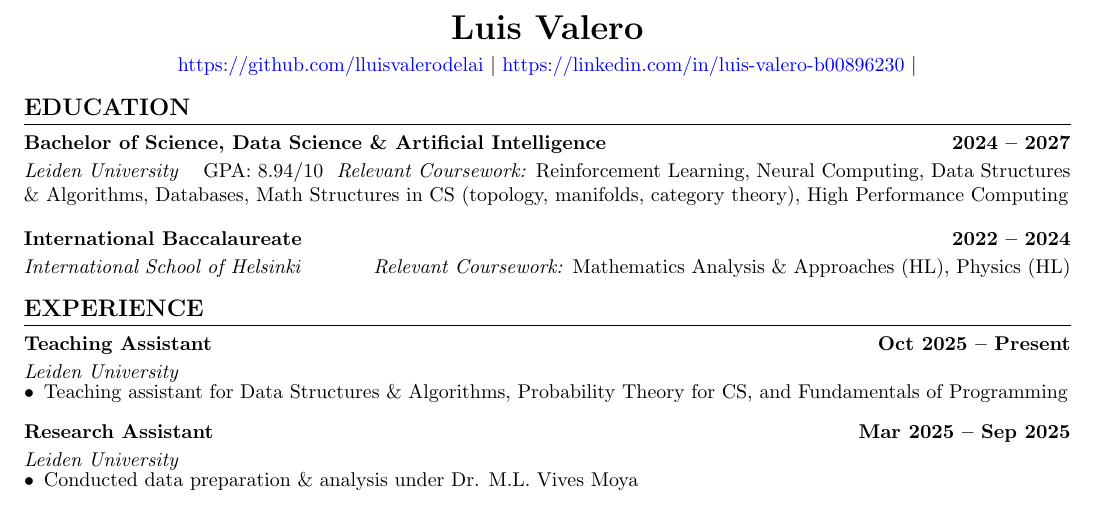
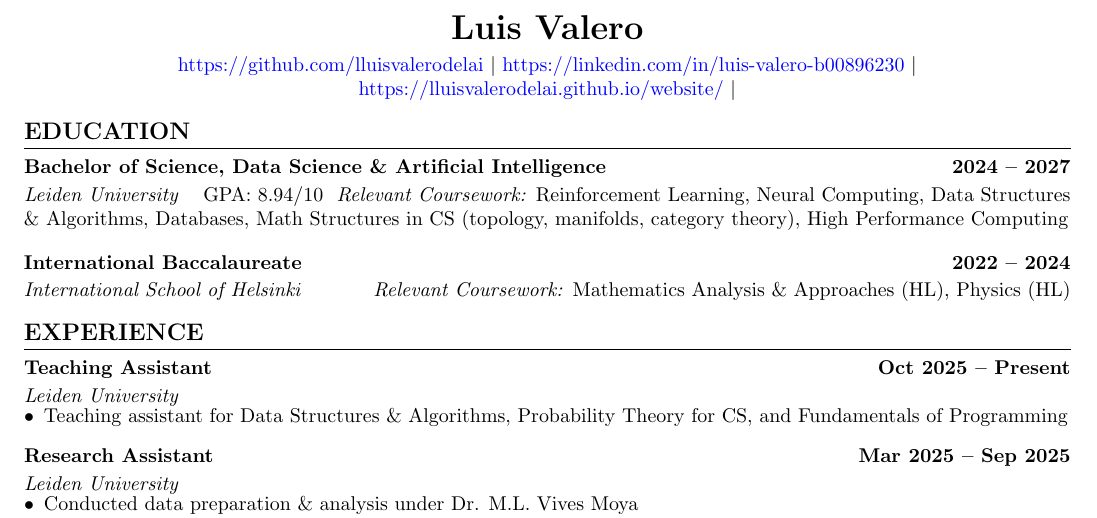
Before and after one commit to lluisvalerodelai/website, a LaTeX CV (resume/latex/resume.tex): part of the page, cut so that both start at the same text. Compiled offline with pdfLaTeX.

Commit message:
website link

```diff
--- a/resume/latex/resume.tex
+++ b/resume/latex/resume.tex
@@ -46,6 +46,7 @@
     \vspace{4pt}
     \href{https://github.com/lluisvalerodelai}{https://github.com/lluisvalerodelai} $|$
     \href{https://linkedin.com/in/luis-valero-b00896230}{https://linkedin.com/in/luis-valero-b00896230} $|$
+    \href{https://lluisvalerodelai.github.io/website/}{https://lluisvalerodelai.github.io/website/} $|$
 \end{center}
 
 \vspace{-10pt}
```
Also changed, not shown: resume/resume.pdf.
